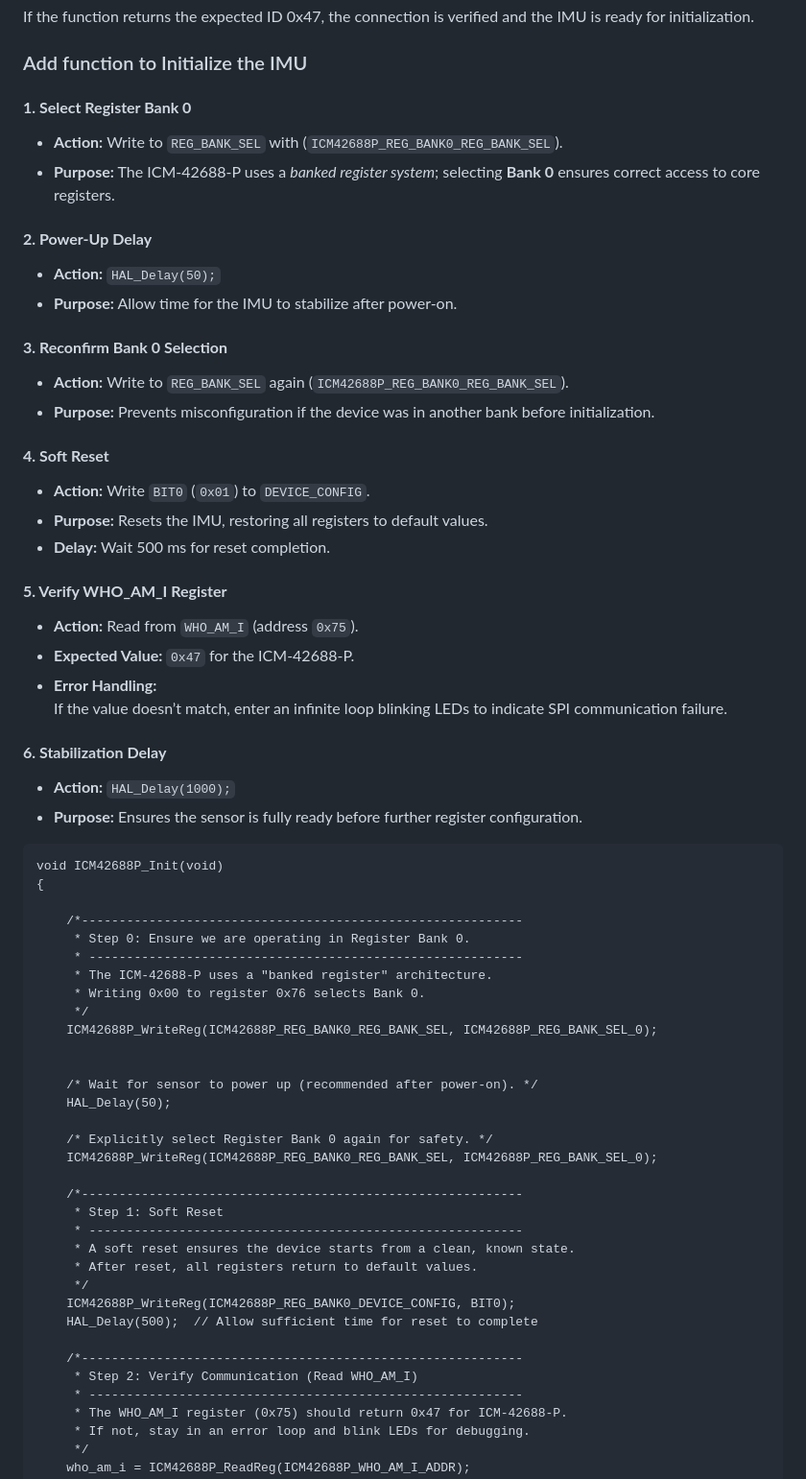
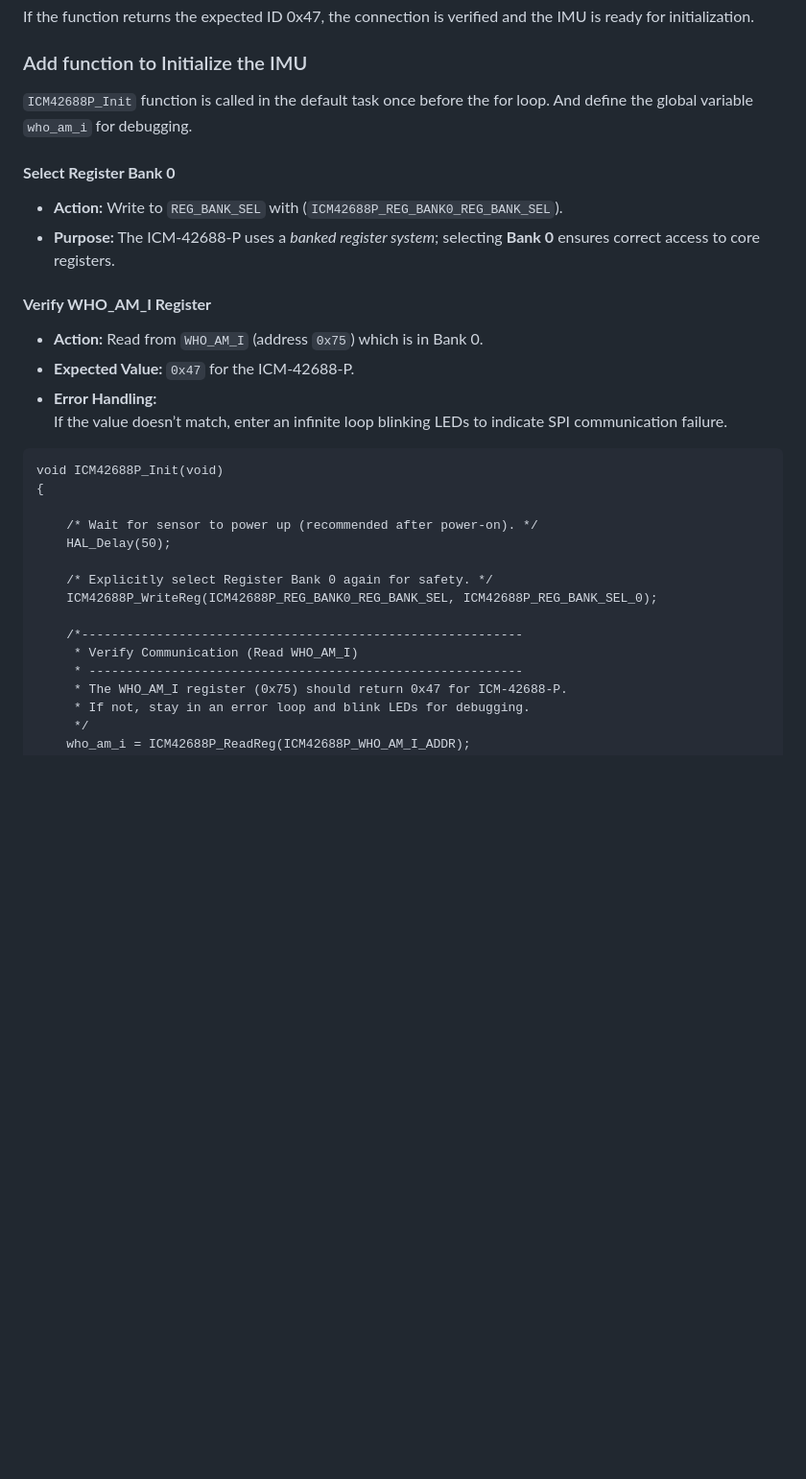
Before and after one commit to leelili444/Tutorial, a Markdown page: imu-data-collection/sensor-initialization.md, the part around the change printed below. Shown: that part at 96% size. GitHub-like rendering; blank space fills up the shorter version.

Commit message:
update spi section

````diff
--- a/imu-data-collection/sensor-initialization.md
+++ b/imu-data-collection/sensor-initialization.md
@@ -226,45 +226,21 @@ If the function returns the expected ID 0x47, the connection is verified and the
 
 
 ### Add function to Initialize the IMU
-#### **1. Select Register Bank 0**
+`ICM42688P_Init` function is called in the default task once before the for loop. And define the global variable `who_am_i` for debugging.
+#### **Select Register Bank 0**
 - **Action:** Write to `REG_BANK_SEL` with (`ICM42688P_REG_BANK0_REG_BANK_SEL`).
 - **Purpose:** The ICM-42688-P uses a *banked register system*; selecting **Bank 0** ensures correct access to core registers.
 
-#### **2. Power-Up Delay**
-- **Action:** `HAL_Delay(50);`
-- **Purpose:** Allow time for the IMU to stabilize after power-on.
 
-#### **3. Reconfirm Bank 0 Selection**
-- **Action:** Write to `REG_BANK_SEL` again (`ICM42688P_REG_BANK0_REG_BANK_SEL`).
-- **Purpose:** Prevents misconfiguration if the device was in another bank before initialization.
-
-#### **4. Soft Reset**
-- **Action:** Write `BIT0` (`0x01`) to `DEVICE_CONFIG`.
-- **Purpose:** Resets the IMU, restoring all registers to default values.
-- **Delay:** Wait 500 ms for reset completion.
-
-#### **5. Verify WHO_AM_I Register**
-- **Action:** Read from `WHO_AM_I` (address `0x75`).
+#### **Verify WHO_AM_I Register**
+- **Action:** Read from `WHO_AM_I` (address `0x75`) which is in Bank 0.
 - **Expected Value:** `0x47` for the ICM-42688-P.
 - **Error Handling:**
   If the value doesn’t match, enter an infinite loop blinking LEDs to indicate SPI communication failure.
 
-#### **6. Stabilization Delay**
-- **Action:** `HAL_Delay(1000);`
-- **Purpose:** Ensures the sensor is fully ready before further register configuration.
-
 ```
 void ICM42688P_Init(void)
 {
-
-    /*-----------------------------------------------------------
-     * Step 0: Ensure we are operating in Register Bank 0.
-     * ----------------------------------------------------------
-     * The ICM-42688-P uses a "banked register" architecture.
-     * Writing 0x00 to register 0x76 selects Bank 0.
-     */
-    ICM42688P_WriteReg(ICM42688P_REG_BANK0_REG_BANK_SEL, ICM42688P_REG_BANK_SEL_0);
-
 
     /* Wait for sensor to power up (recommended after power-on). */
     HAL_Delay(50);
@@ -273,16 +249,7 @@ void ICM42688P_Init(void)
     ICM42688P_WriteReg(ICM42688P_REG_BANK0_REG_BANK_SEL, ICM42688P_REG_BANK_SEL_0);
 
     /*-----------------------------------------------------------
-     * Step 1: Soft Reset
-     * ----------------------------------------------------------
-     * A soft reset ensures the device starts from a clean, known state.
-     * After reset, all registers return to default values.
-     */
-    ICM42688P_WriteReg(ICM42688P_REG_BANK0_DEVICE_CONFIG, BIT0);
-    HAL_Delay(500);  // Allow sufficient time for reset to complete
-
-    /*-----------------------------------------------------------
-     * Step 2: Verify Communication (Read WHO_AM_I)
+     * Verify Communication (Read WHO_AM_I)
      * ----------------------------------------------------------
      * The WHO_AM_I register (0x75) should return 0x47 for ICM-42688-P.
      * If not, stay in an error loop and blink LEDs for debugging.
````
Also changed, not shown: other parts of imu-data-collection/sensor-initialization.md (+5 -16 lines), imu-data-collection/image/sensor-initialization/1760000411507.png (added), imu-data-collection/image/sensor-initialization/1760001296404.png (added).
